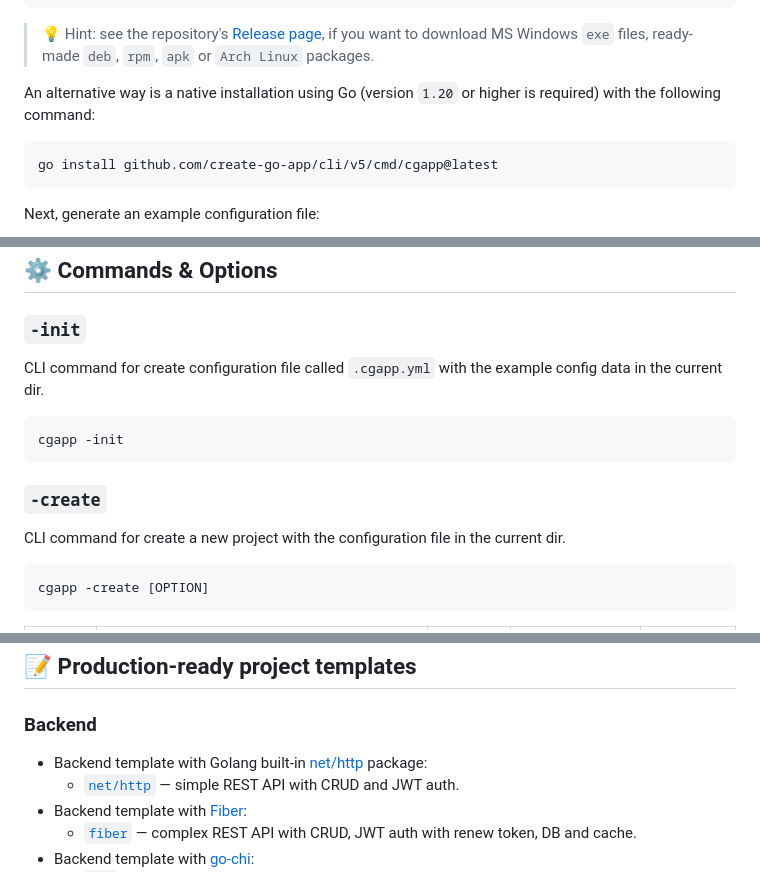
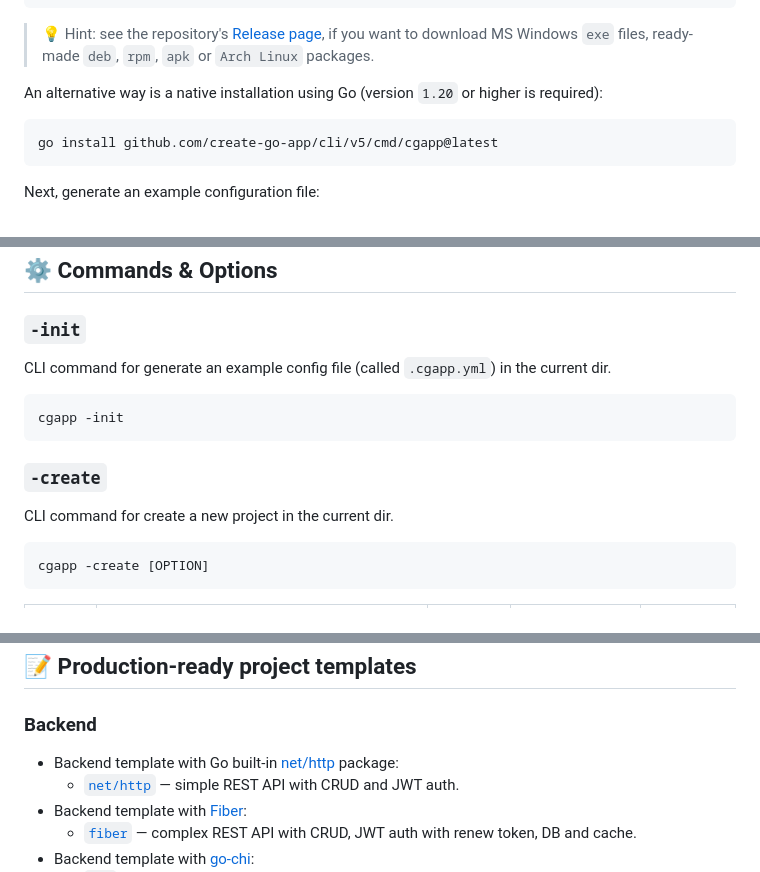
Before and after one commit to create-go-app/cli, a Markdown page: README.md, 3 parts joined by grey strips. Rendered like a GitHub page.

````diff
--- a/README.md
+++ b/README.md
@@ -38,7 +38,7 @@ brew install create-go-app/tap/cli
 > or `Arch Linux` packages.
 
 An alternative way is a native installation using Go (version `1.20` or
-higher is required) with the following command:
+higher is required):
 
 ```console
 go install github.com/create-go-app/cli/v5/cmd/cgapp@latest
@@ -96,8 +96,8 @@ Yes, the most frequently asked questions (FAQ) are also
 
 ### `-init`
 
-CLI command for create configuration file called `.cgapp.yml` with the example
-config data in the current dir.
+CLI command for generate an example config file (called `.cgapp.yml`) in the
+current dir.
 
 ```console
 cgapp -init
@@ -105,8 +105,7 @@ cgapp -init
 
 ### `-create`
 
-CLI command for create a new project with the configuration file in the
-current dir.
+CLI command for create a new project in the current dir.
 
 ```console
 cgapp -create [OPTION]
@@ -146,7 +145,7 @@ Make sure that you have [Python 3.8+][python_url] and
 
 ### Backend
 
-- Backend template with Golang built-in [net/http][net_http_url] package:
+- Backend template with Go built-in [net/http][net_http_url] package:
   - [`net/http`][cgapp_net-http-template_url] — simple REST API with CRUD
     and JWT auth.
 - Backend template with [Fiber][fiber_url]:
````
Also changed, not shown: other parts of README.md (+1 -1 lines).
